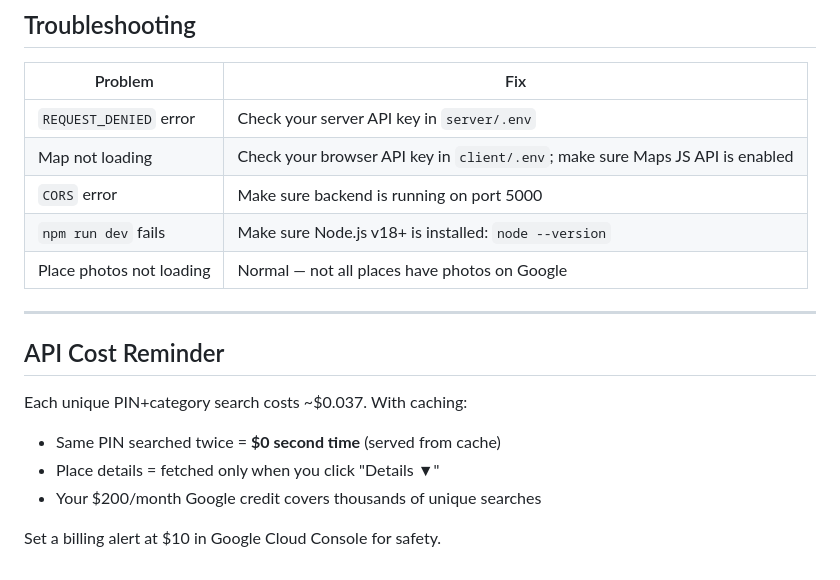
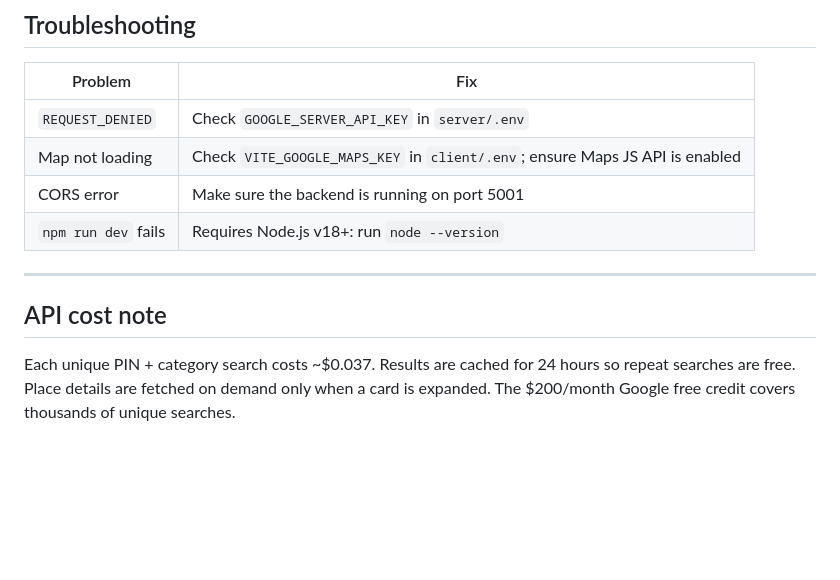
Before and after one commit to 4nilsj/myeyesite, a Markdown page: README.md, the part around one of its changes. Drawn GitHub-style; blank space fills up the shorter version.

```diff
--- a/README.md
+++ b/README.md
@@ -165,20 +151,14 @@ pincode-explorer/
 ## Troubleshooting
 
 | Problem | Fix |
-|---|---|
-| `REQUEST_DENIED` error | Check your server API key in `server/.env` |
-| Map not loading | Check your browser API key in `client/.env`; make sure Maps JS API is enabled |
-| `CORS` error | Make sure backend is running on port 5000 |
-| `npm run dev` fails | Make sure Node.js v18+ is installed: `node --version` |
-| Place photos not loading | Normal — not all places have photos on Google |
+|---------|-----|
+| `REQUEST_DENIED` | Check `GOOGLE_SERVER_API_KEY` in `server/.env` |
+| Map not loading | Check `VITE_GOOGLE_MAPS_KEY` in `client/.env`; ensure Maps JS API is enabled |
+| CORS error | Make sure the backend is running on port 5001 |
+| `npm run dev` fails | Requires Node.js v18+: run `node --version` |
 
 ---
 
-## API Cost Reminder
+## API cost note
 
-Each unique PIN+category search costs ~$0.037. With caching:
-- Same PIN searched twice = **$0 second time** (served from cache)
-- Place details = fetched only when you click "Details ▼"
-- Your $200/month Google credit covers thousands of unique searches
-
-Set a billing alert at $10 in Google Cloud Console for safety.
+Each unique PIN + category search costs ~$0.037. Results are cached for 24 hours so repeat searches are free. Place details are fetched on demand only when a card is expanded. The $200/month Google free credit covers thousands of unique searches.
```
Also changed, not shown: other parts of README.md (+101 -115 lines).
